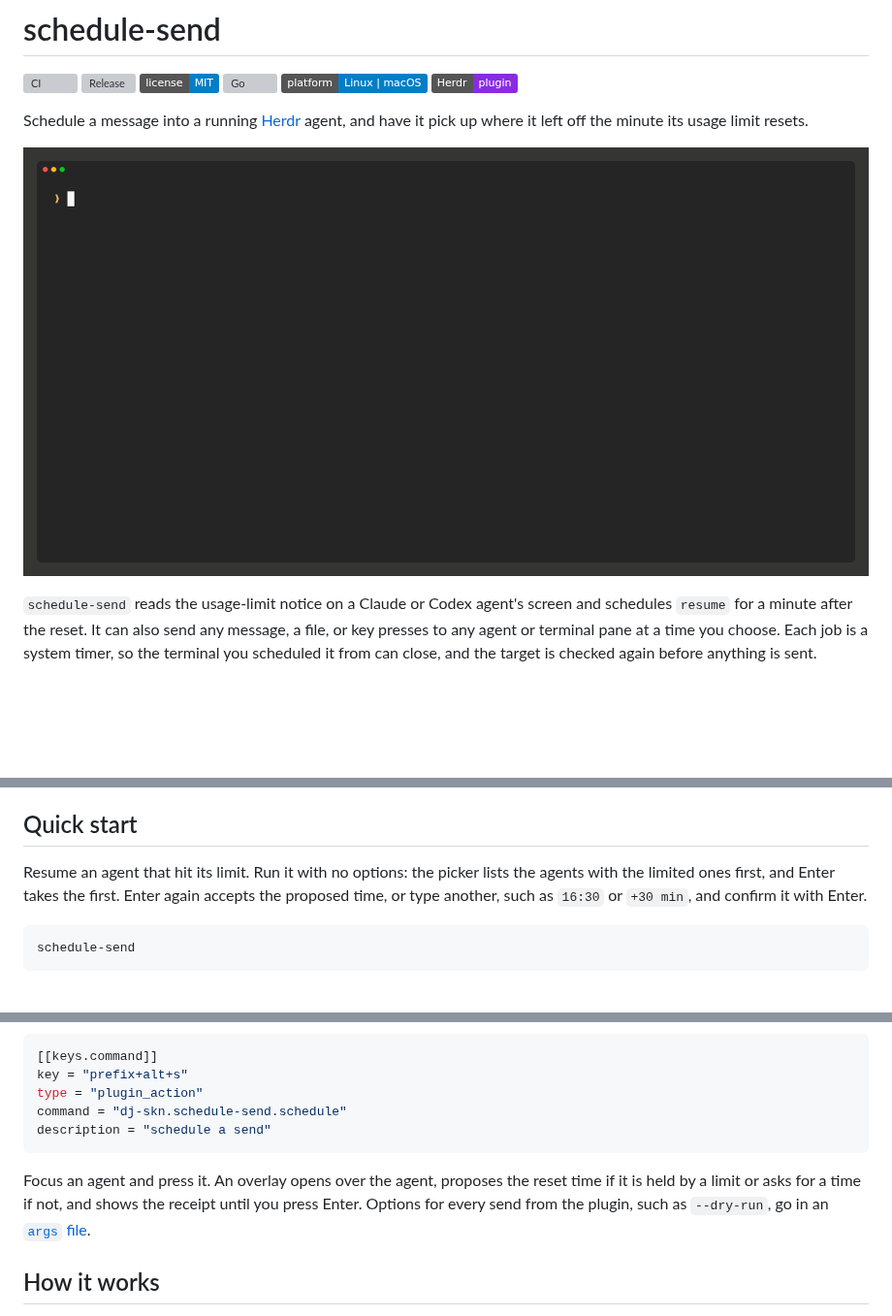
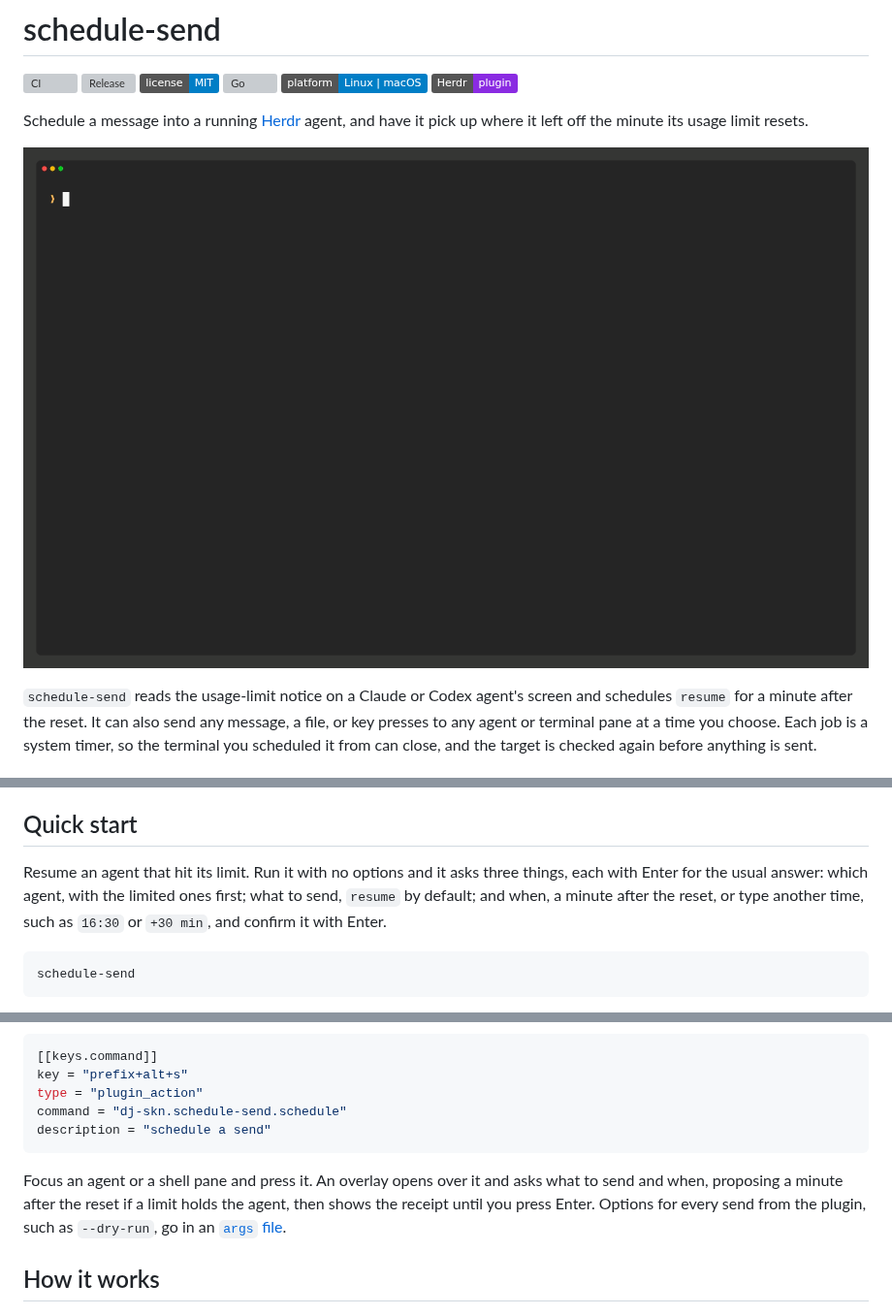
Before and after one commit to dj-skn/schedule-send, a Markdown page: README.md, 3 parts joined by grey strips. Shown at 97% size. GitHub-like rendering; pictures changed too: docs/media/resume.gif; badges without logos; blank space fills up the shorter version; grey boxes are pictures that could not be loaded.

````diff
--- a/README.md
+++ b/README.md
@@ -50,10 +50,11 @@ outlive a logout only with
 
 ## Quick start
 
-Resume an agent that hit its limit. Run it with no options: the picker lists
-the agents with the limited ones first, and Enter takes the first. Enter again
-accepts the proposed time, or type another, such as `16:30` or `+30 min`, and
-confirm it with Enter.
+Resume an agent that hit its limit. Run it with no options and it asks three
+things, each with Enter for the usual answer: which agent, with the limited
+ones first; what to send, `resume` by default; and when, a minute after the
+reset, or type another time, such as `16:30` or `+30 min`, and confirm it
+with Enter.
 
 ```sh
 schedule-send
@@ -96,9 +97,9 @@ command = "dj-skn.schedule-send.schedule"
 description = "schedule a send"
 ```
 
-Focus an agent and press it. An overlay opens over the agent, proposes the
-reset time if it is held by a limit or asks for a time if not, and shows the
-receipt until you press Enter. Options for every send from the plugin, such
+Focus an agent or a shell pane and press it. An overlay opens over it and
+asks what to send and when, proposing a minute after the reset if a limit
+holds the agent, then shows the receipt until you press Enter. Options for every send from the plugin, such
 as `--dry-run`, go in an [`args` file](docs/usage.md#the-herdr-plugin).
 
 ## How it works
````
Also changed, not shown: CHANGELOG.md (+5 -1 lines), docs/usage.md (+15 -10 lines), 1 other file.
